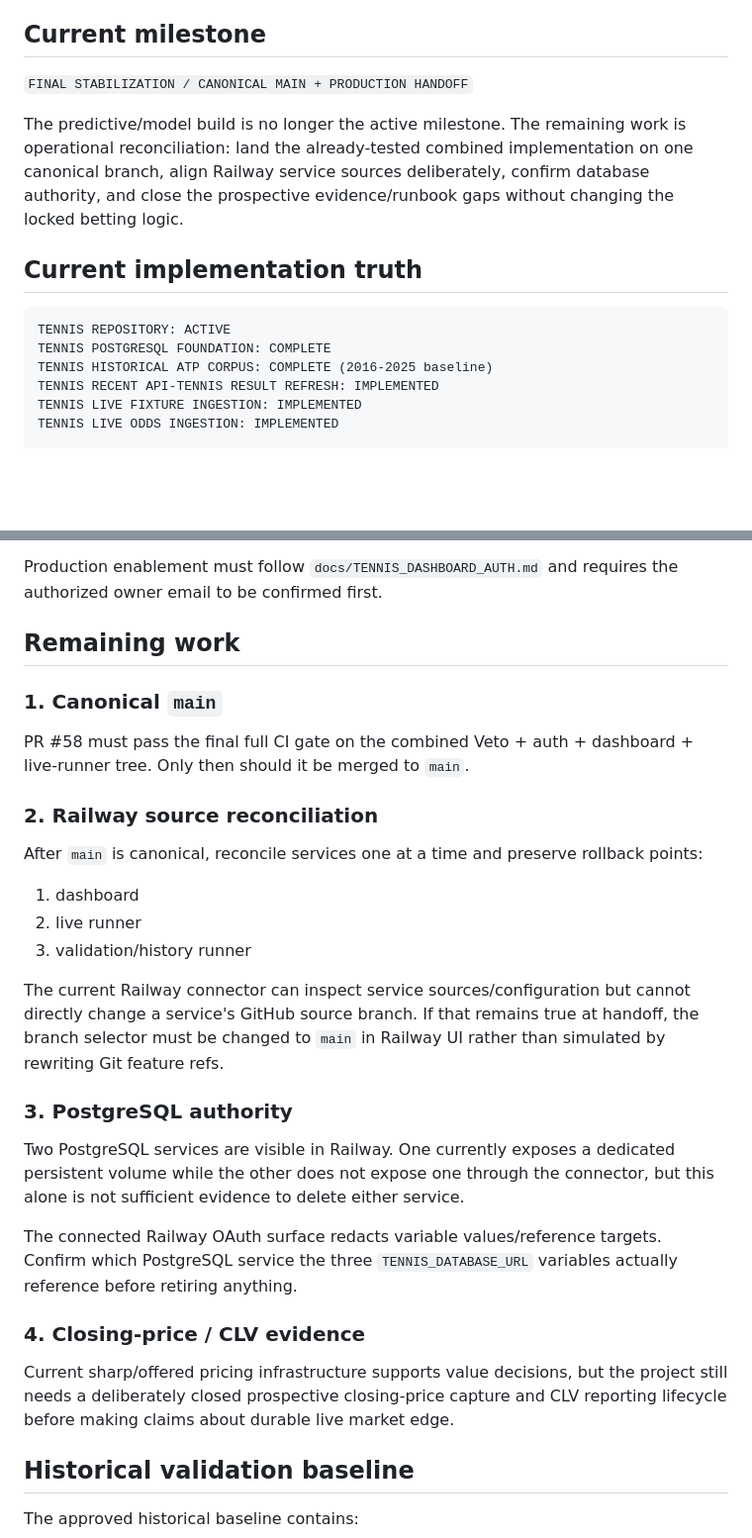
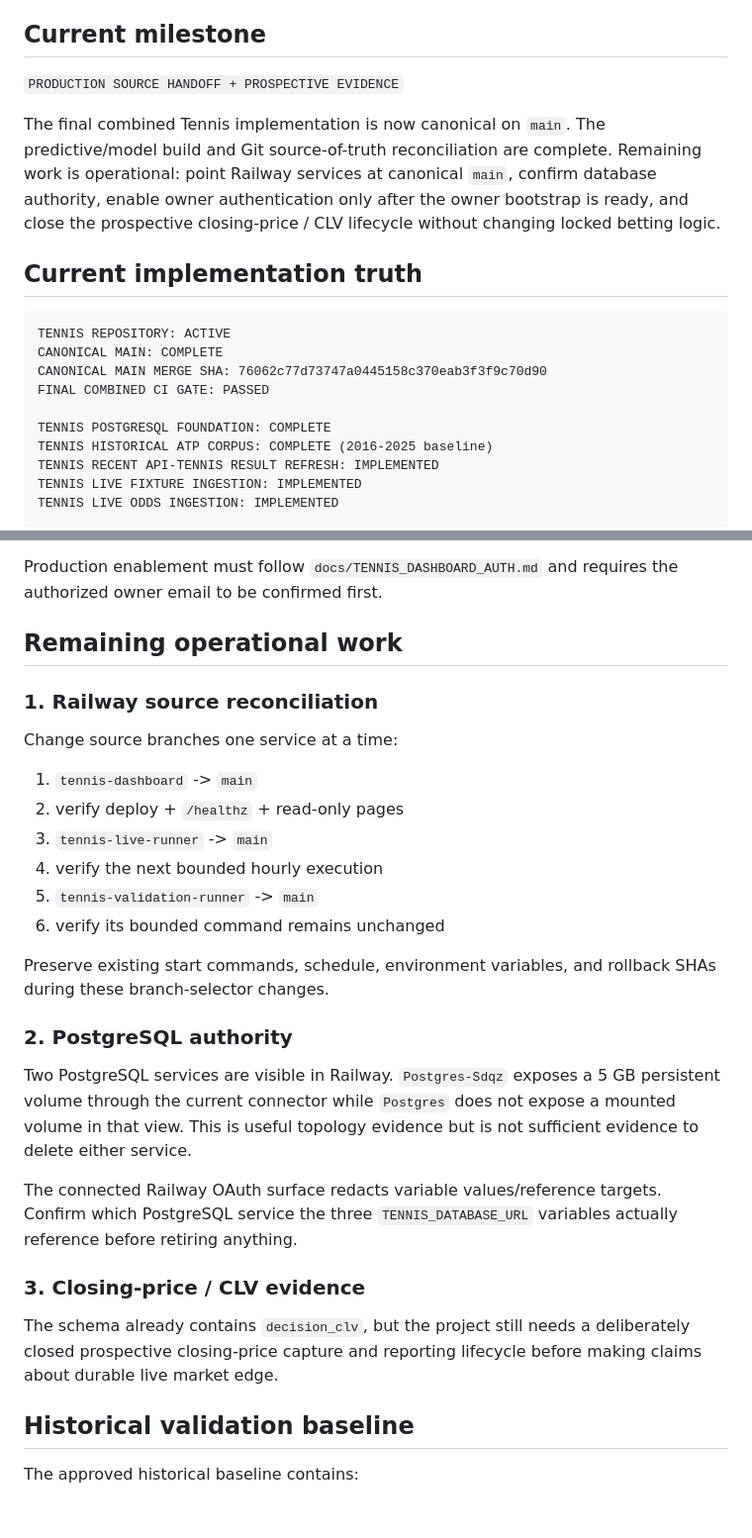
Before and after one commit to miiiigs/sports-edge-tennis, a Markdown page: docs/PROJECT_STATUS.md, 2 parts joined by grey strips. Shown at 99% size. Drawn GitHub-style; blank space fills up the shorter version.

````diff
--- a/docs/PROJECT_STATUS.md
+++ b/docs/PROJECT_STATUS.md
@@ -4,14 +4,18 @@ Last updated: 2026-09-11
 
 ## Current milestone
 
-`FINAL STABILIZATION / CANONICAL MAIN + PRODUCTION HANDOFF`
+`PRODUCTION SOURCE HANDOFF + PROSPECTIVE EVIDENCE`
 
-The predictive/model build is no longer the active milestone. The remaining work is operational reconciliation: land the already-tested combined implementation on one canonical branch, align Railway service sources deliberately, confirm database authority, and close the prospective evidence/runbook gaps without changing the locked betting logic.
+The final combined Tennis implementation is now canonical on `main`. The predictive/model build and Git source-of-truth reconciliation are complete. Remaining work is operational: point Railway services at canonical `main`, confirm database authority, enable owner authentication only after the owner bootstrap is ready, and close the prospective closing-price / CLV lifecycle without changing locked betting logic.
 
 ## Current implementation truth
 
 ```text
 TENNIS REPOSITORY: ACTIVE
+CANONICAL MAIN: COMPLETE
+CANONICAL MAIN MERGE SHA: 76062c77d73747a0445158c370eab3f3f9c70d90
+FINAL COMBINED CI GATE: PASSED
+
 TENNIS POSTGRESQL FOUNDATION: COMPLETE
 TENNIS HISTORICAL ATP CORPUS: COMPLETE (2016-2025 baseline)
 TENNIS RECENT API-TENNIS RESULT REFRESH: IMPLEMENTED
@@ -150,31 +169,30 @@ Properties:
 
 Production enablement must follow `docs/TENNIS_DASHBOARD_AUTH.md` and requires the authorized owner email to be confirmed first.
 
-## Remaining work
+## Remaining operational work
 
-### 1. Canonical `main`
+### 1. Railway source reconciliation
 
-PR #58 must pass the final full CI gate on the combined Veto + auth + dashboard + live-runner tree. Only then should it be merged to `main`.
+Change source branches one service at a time:
 
-### 2. Railway source reconciliation
+1. `tennis-dashboard` -> `main`
+2. verify deploy + `/healthz` + read-only pages
+3. `tennis-live-runner` -> `main`
+4. verify the next bounded hourly execution
+5. `tennis-validation-runner` -> `main`
+6. verify its bounded command remains unchanged
 
-After `main` is canonical, reconcile services one at a time and preserve rollback points:
+Preserve existing start commands, schedule, environment variables, and rollback SHAs during these branch-selector changes.
 
-1. dashboard
-2. live runner
-3. validation/history runner
+### 2. PostgreSQL authority
 
-The current Railway connector can inspect service sources/configuration but cannot directly change a service's GitHub source branch. If that remains true at handoff, the branch selector must be changed to `main` in Railway UI rather than simulated by rewriting Git feature refs.
-
-### 3. PostgreSQL authority
-
-Two PostgreSQL services are visible in Railway. One currently exposes a dedicated persistent volume while the other does not expose one through the connector, but this alone is not sufficient evidence to delete either service.
+Two PostgreSQL services are visible in Railway. `Postgres-Sdqz` exposes a 5 GB persistent volume through the current connector while `Postgres` does not expose a mounted volume in that view. This is useful topology evidence but is not sufficient evidence to delete either service.
 
 The connected Railway OAuth surface redacts variable values/reference targets. Confirm which PostgreSQL service the three `TENNIS_DATABASE_URL` variables actually reference before retiring anything.
 
-### 4. Closing-price / CLV evidence
+### 3. Closing-price / CLV evidence
 
-Current sharp/offered pricing infrastructure supports value decisions, but the project still needs a deliberately closed prospective closing-price capture and CLV reporting lifecycle before making claims about durable live market edge.
+The schema already contains `decision_clv`, but the project still needs a deliberately closed prospective closing-price capture and reporting lifecycle before making claims about durable live market edge.
 
 ## Historical validation baseline
 
````
Also changed, not shown: other parts of docs/PROJECT_STATUS.md (+29 -15 lines).
